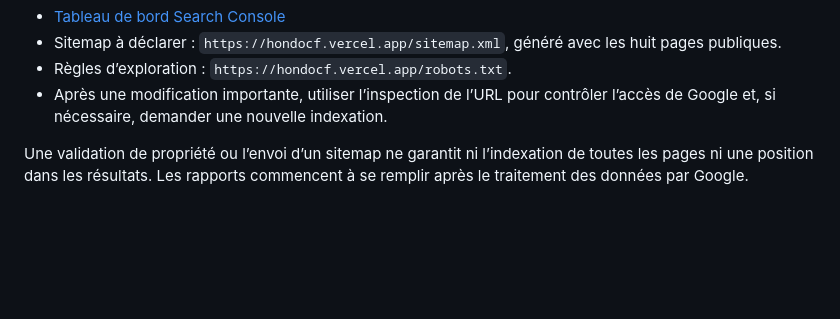
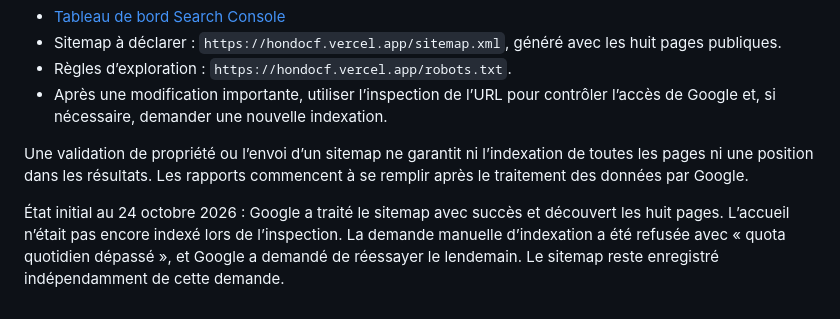
Before and after one commit to Hondo277/Hondo.CF, a Markdown page: docs/MAINTENANCE.md, the part around the change. GitHub-like rendering; blank space fills up the shorter version.

Commit message:
Consigner la lecture du sitemap Google et la limite de demande d’indexation

```diff
--- a/docs/MAINTENANCE.md
+++ b/docs/MAINTENANCE.md
@@ -69,3 +69,5 @@ La propriété de préfixe d’URL `https://hondocf.vercel.app/` a été validé
 - Après une modification importante, utiliser l’inspection de l’URL pour contrôler l’accès de Google et, si nécessaire, demander une nouvelle indexation.
 
 Une validation de propriété ou l’envoi d’un sitemap ne garantit ni l’indexation de toutes les pages ni une position dans les résultats. Les rapports commencent à se remplir après le traitement des données par Google.
+
+État initial au 24 octobre 2026 : Google a traité le sitemap avec succès et découvert les huit pages. L’accueil n’était pas encore indexé lors de l’inspection. La demande manuelle d’indexation a été refusée avec « quota quotidien dépassé », et Google a demandé de réessayer le lendemain. Le sitemap reste enregistré indépendamment de cette demande.
```
